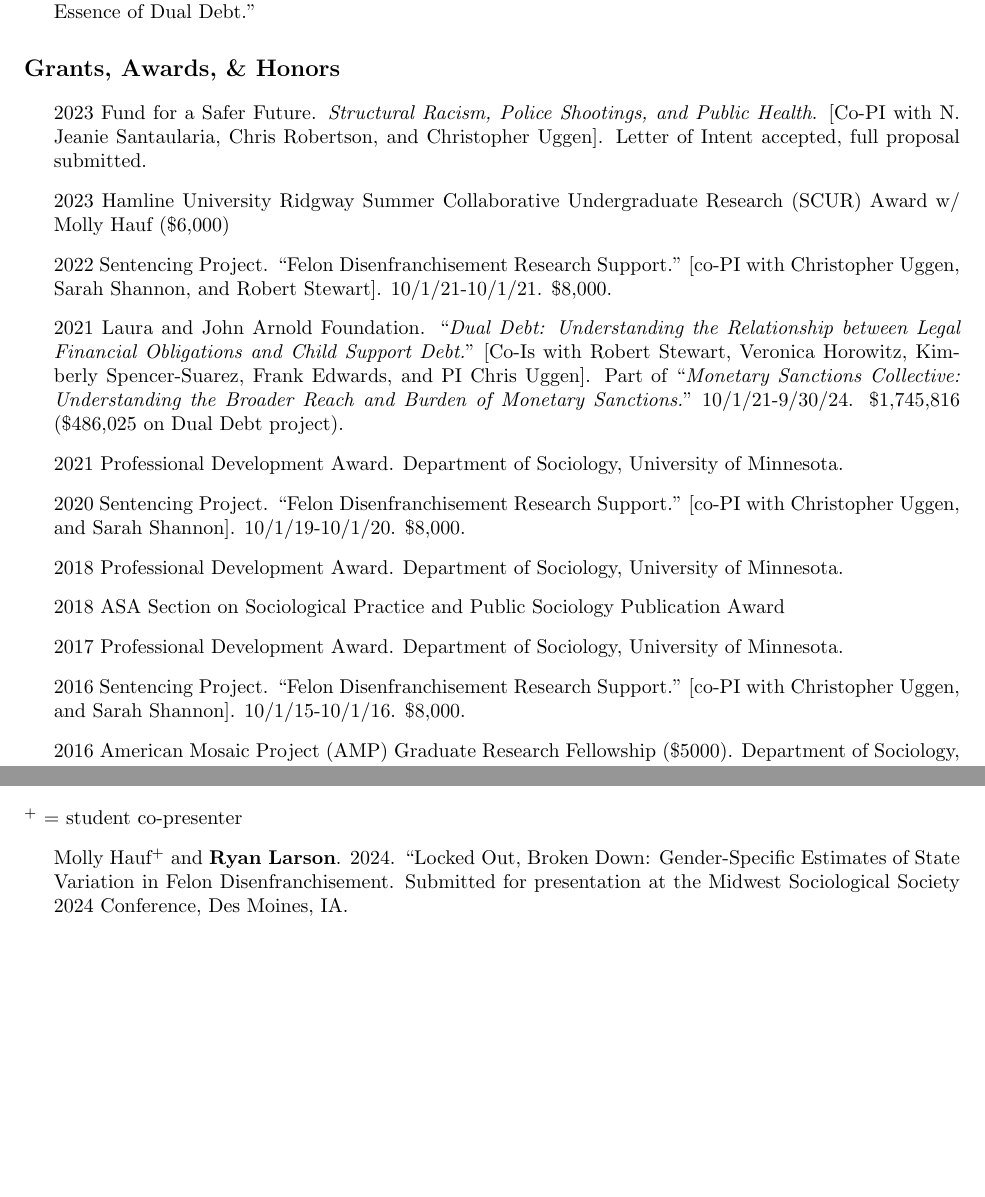
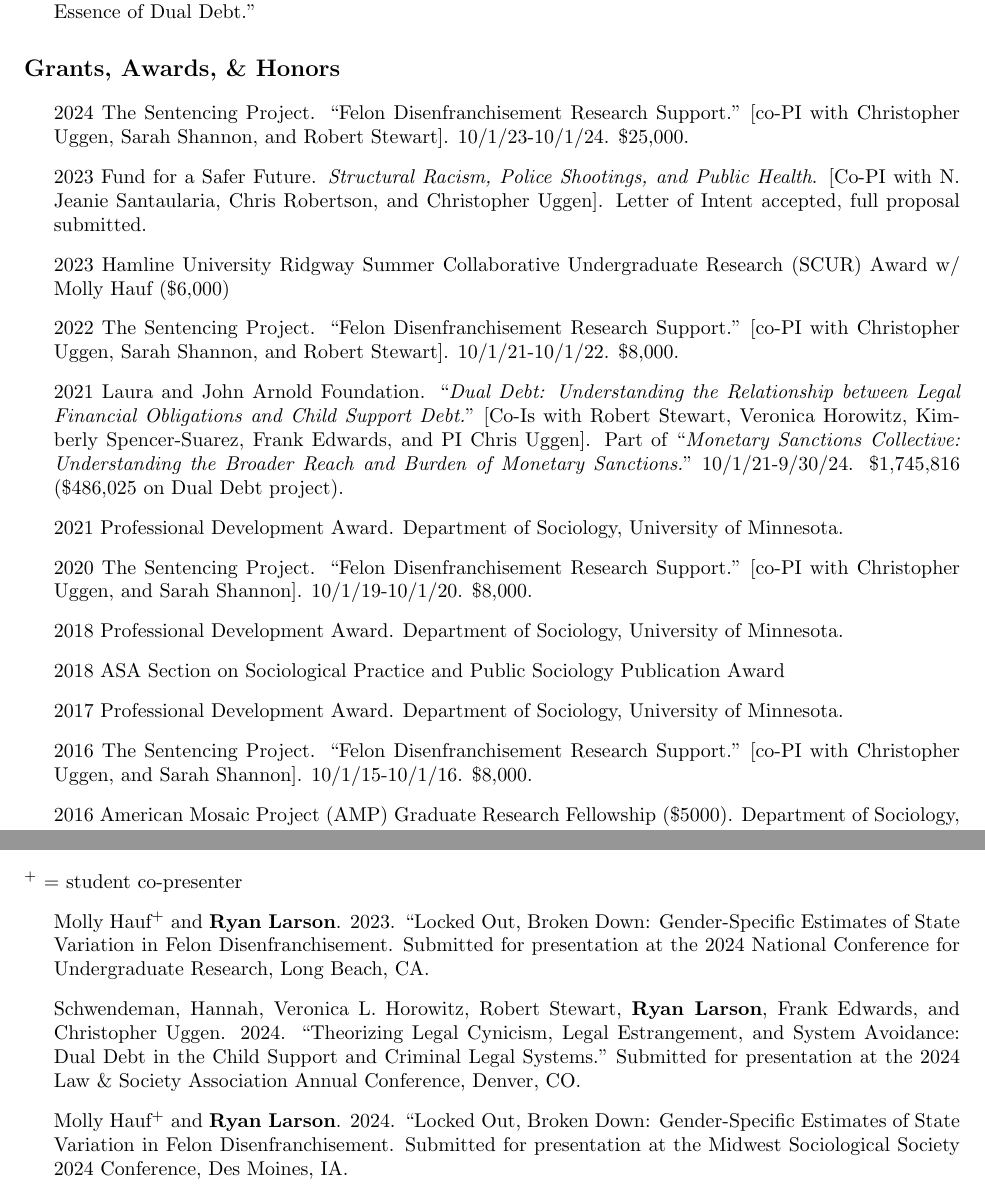
Before and after one commit to ryanplarson/personal_site, a LaTeX CV (CV/larson_CV.tex): two parts of pages 4 and 5 of 9 before the commit and two parts of pages 4 and 5 of 10 after it, joined at a grey line, cut so that both start at the same text, the shorter picture padded with empty space. Compiled offline with pdfLaTeX.

Commit message:
october cv updates

```diff
--- a/CV/larson_CV.tex
+++ b/CV/larson_CV.tex
@@ -270,18 +269,22 @@
 
 \begin{itemize}
 
+%\item 2024-2025 Arnold Ventures. "Minnesota Sentencing Guidelines Comission Thing"
+
+\item 2024 The Sentencing Project. “Felon Disenfranchisement Research Support.” [co-PI with Christopher Uggen, Sarah Shannon, and Robert Stewart]. 10/1/23-10/1/24. \$25,000.
+
 \item 2023 Fund for a Safer Future. \textit{Structural Racism, Police Shootings, and Public Health}. [Co-PI with N. Jeanie Santaularia, Chris Robertson, and Christopher Uggen]. Letter of Intent accepted, full proposal submitted.
 
 \item 2023 Hamline University Ridgway Summer Collaborative Undergraduate Research (SCUR) Award w/ Molly Hauf (\$6,000)
-\item 2022 Sentencing Project. “Felon Disenfranchisement Research Support.” [co-PI with Christopher Uggen, Sarah Shannon, and Robert Stewart]. 10/1/21-10/1/21. \$8,000.
+\item 2022 The Sentencing Project. “Felon Disenfranchisement Research Support.” [co-PI with Christopher Uggen, Sarah Shannon, and Robert Stewart]. 10/1/21-10/1/22. \$8,000.
 \item 2021  Laura and John Arnold Foundation. ``\textit{Dual Debt: Understanding the Relationship between Legal Financial Obligations and Child Support Debt.}" [Co-Is with Robert Stewart, Veronica Horowitz, Kimberly Spencer-Suarez, Frank Edwards, and PI Chris Uggen]. Part of ``\textit{Monetary Sanctions Collective: Understanding the Broader Reach and Burden of Monetary Sanctions.}" 10/1/21-9/30/24. \$1,745,816 (\$486,025 on Dual Debt project).
 \item 2021 Professional Development Award. Department of Sociology, University of Minnesota.
-\item 2020 Sentencing Project. “Felon Disenfranchisement Research Support.” [co-PI with Christopher Uggen, and Sarah Shannon]. 10/1/19-10/1/20. \$8,000.
+\item 2020 The Sentencing Project. “Felon Disenfranchisement Research Support.” [co-PI with Christopher Uggen, and Sarah Shannon]. 10/1/19-10/1/20. \$8,000.
 
 \item 2018 Professional Development Award. Department of Sociology, University of Minnesota.
 \item 2018 ASA Section on Sociological Practice and Public Sociology Publication Award
 \item 2017 Professional Development Award. Department of Sociology, University of Minnesota.
-\item 2016 Sentencing Project. “Felon Disenfranchisement Research Support.” [co-PI with Christopher Uggen, and Sarah Shannon]. 10/1/15-10/1/16. \$8,000.
+\item 2016 The Sentencing Project. “Felon Disenfranchisement Research Support.” [co-PI with Christopher Uggen, and Sarah Shannon]. 10/1/15-10/1/16. \$8,000.
 \item 2016 American Mosaic Project (AMP) Graduate Research Fellowship (\$5000). Department of Sociology, University of Minnesota
 \item 2016 Professional Development Award. Department of Sociology, University of Minnesota.
 \item 2015 American Mosaic Project (AMP) Graduate Research Fellowship (\$5000). Department of Sociology, University of Minnesota.
@@ -298,6 +301,10 @@
 
 \section*{\textbf{Academic Presentations}} \textsuperscript{+} = student co-presenter
 \begin{itemize}
+
+\item Molly Hauf\textsuperscript{+} and \textbf{Ryan Larson}. 2023. ``Locked Out, Broken Down: Gender-Specific Estimates of State Variation in Felon Disenfranchisement. Submitted for presentation at the 2024 National Conference for Undergraduate Research, Long Beach, CA.
+
+\item Schwendeman, Hannah, Veronica L. Horowitz, Robert Stewart, \textbf{Ryan Larson}, Frank Edwards, and Christopher Uggen. 2024. ``Theorizing Legal Cynicism, Legal Estrangement, and System Avoidance: Dual Debt in the Child Support and Criminal Legal Systems." Submitted for presentation at the 2024 Law \& Society Association Annual Conference, Denver, CO.
 
 \item Molly Hauf\textsuperscript{+} and \textbf{Ryan Larson}. 2024. ``Locked Out, Broken Down: Gender-Specific Estimates of State Variation in Felon Disenfranchisement. Submitted for presentation at the Midwest Sociological Society 2024 Conference, Des Moines, IA.
 
```
Also changed, not shown: CV/larson_CV.pdf, CV/larson_CV.tex (7 more changed lines).
